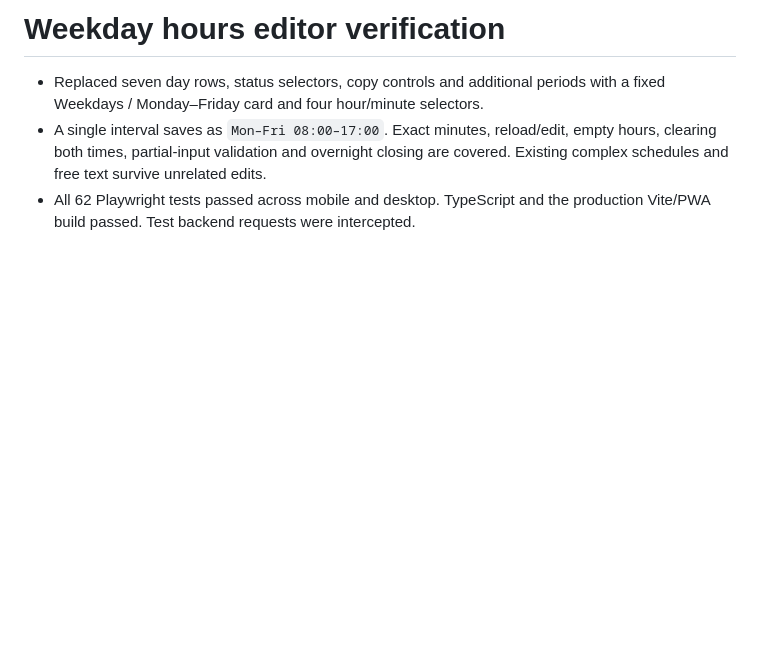
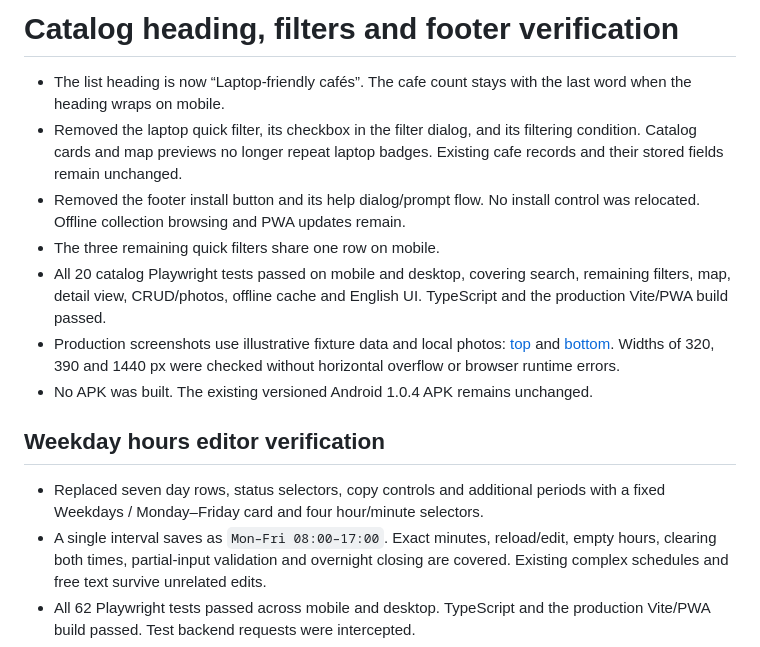
Before and after one commit to AnastasiaMamontova/LaptopFriendlyCafe, a Markdown page: docs/VERIFICATION.md, the part around the change. GitHub-like rendering; blank space fills up the shorter version.

Commit message:
Simplify catalog branding and remove install controls

```diff
--- a/docs/VERIFICATION.md
+++ b/docs/VERIFICATION.md
@@ -1,4 +1,23 @@
-# Weekday hours editor verification
+# Catalog heading, filters and footer verification
+
+- The list heading is now “Laptop-friendly cafés”. The cafe count stays with
+  the last word when the heading wraps on mobile.
+- Removed the laptop quick filter, its checkbox in the filter dialog, and its
+  filtering condition. Catalog cards and map previews no longer repeat laptop
+  badges. Existing cafe records and their stored fields remain unchanged.
+- Removed the footer install button and its help dialog/prompt flow. No install
+  control was relocated. Offline collection browsing and PWA updates remain.
+- The three remaining quick filters share one row on mobile.
+- All 20 catalog Playwright tests passed on mobile and desktop, covering search,
+  remaining filters, map, detail view, CRUD/photos, offline cache and English UI.
+  TypeScript and the production Vite/PWA build passed.
+- Production screenshots use illustrative fixture data and local photos:
+  [top](screenshots/catalog-top-mobile.png) and
+  [bottom](screenshots/catalog-bottom-mobile.png). Widths of 320, 390 and 1440 px
+  were checked without horizontal overflow or browser runtime errors.
+- No APK was built. The existing versioned Android 1.0.4 APK remains unchanged.
+
+## Weekday hours editor verification
 
 - Replaced seven day rows, status selectors, copy controls and additional periods
   with a fixed Weekdays / Monday–Friday card and four hour/minute selectors.
```
Also changed, not shown: README.md (+1 -1 lines), docs/screenshots/catalog-bottom-mobile.png (added), docs/screenshots/catalog-top-mobile.png (added), 4 other files.
